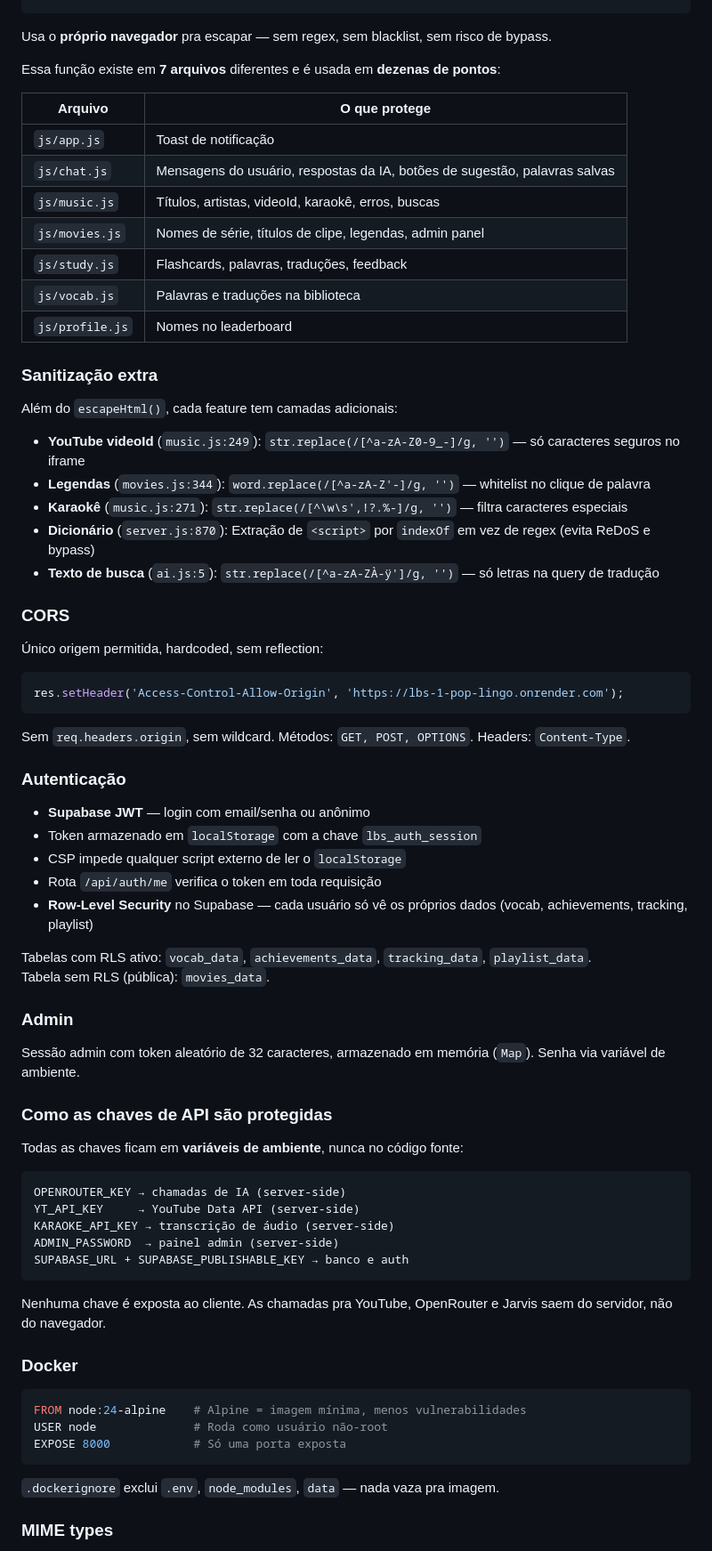
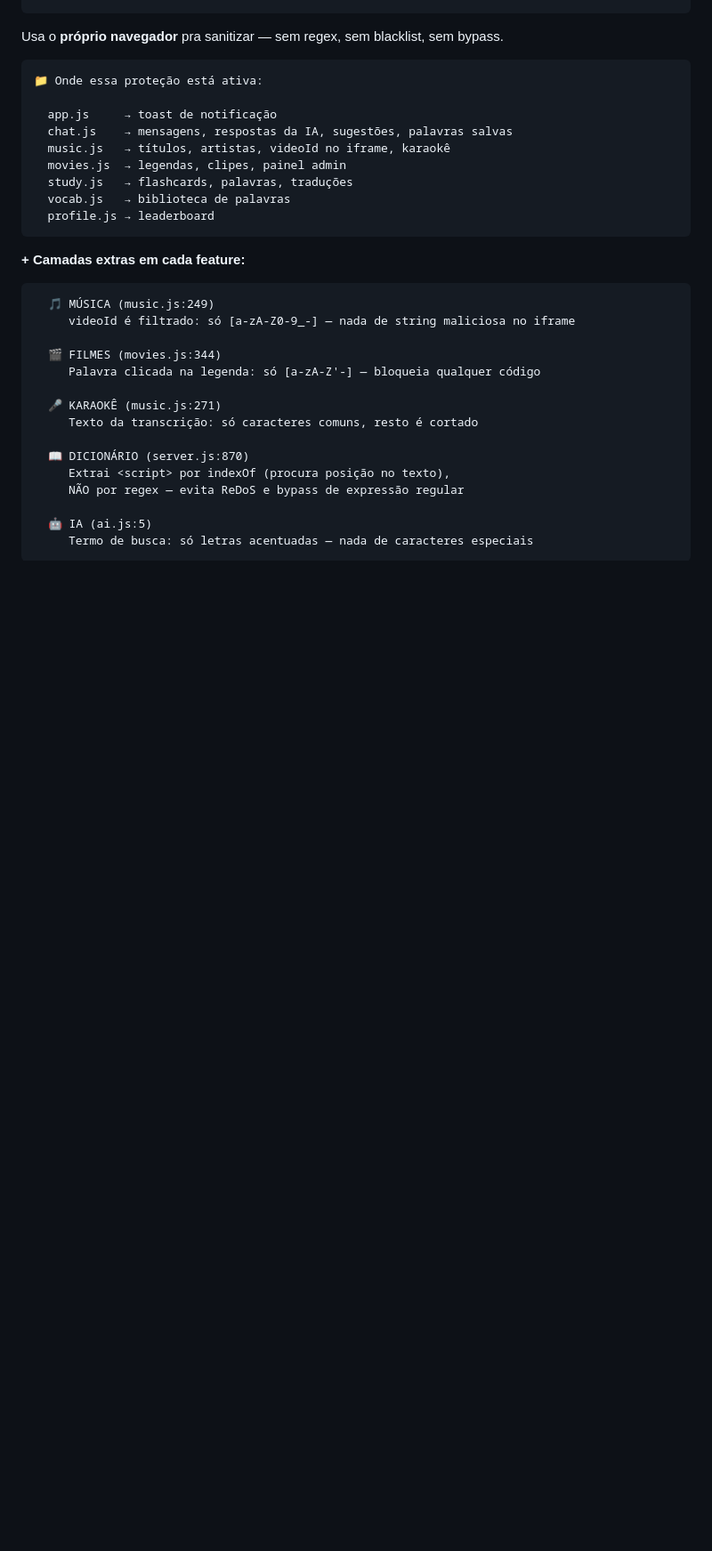
Before and after one commit to nicolasgomesnicolau-lab/LBS-1---pop-lingo, a Markdown page: README.md, the part around one of its changes. Shown at 89% size. Rendered like a GitHub page; blank space fills up the shorter version.

Commit message:
docs: README visual com seções ilustradas de segurança

````diff
--- a/README.md
+++ b/README.md
@@ -55,78 +85,36 @@ function escapeHtml(str) {
 }
 ```
 
-Usa o **próprio navegador** pra escapar — sem regex, sem blacklist, sem risco de bypass.
+Usa o **próprio navegador** pra sanitizar — sem regex, sem blacklist, sem bypass.
 
-Essa função existe em **7 arquivos** diferentes e é usada em **dezenas de pontos**:
+```
+📁 Onde essa proteção está ativa:
 
-| Arquivo | O que protege |
-|---|---|
-| `js/app.js` | Toast de notificação |
-| `js/chat.js` | Mensagens do usuário, respostas da IA, botões de sugestão, palavras salvas |
-| `js/music.js` | Títulos, artistas, videoId, karaokê, erros, buscas |
-| `js/movies.js` | Nomes de série, títulos de clipe, legendas, admin panel |
-| `js/study.js` | Flashcards, palavras, traduções, feedback |
-| `js/vocab.js` | Palavras e traduções na biblioteca |
-| `js/profile.js` | Nomes no leaderboard |
-
-### Sanitização extra
-
-Além do `escapeHtml()`, cada feature tem camadas adicionais:
-
-- **YouTube videoId** (`music.js:249`): `str.replace(/[^a-zA-Z0-9_-]/g, '')` — só caracteres seguros no iframe
-- **Legendas** (`movies.js:344`): `word.replace(/[^a-zA-Z'-]/g, '')` — whitelist no clique de palavra
-- **Karaokê** (`music.js:271`): `str.replace(/[^\w\s',!?.%-]/g, '')` — filtra caracteres especiais
-- **Dicionário** (`server.js:870`): Extração de `<script>` por `indexOf` em vez de regex (evita ReDoS e bypass)
-- **Texto de busca** (`ai.js:5`): `str.replace(/[^a-zA-ZÀ-ÿ']/g, '')` — só letras na query de tradução
-
-### CORS
-
-Único origem permitida, hardcoded, sem reflection:
-
-```js
-res.setHeader('Access-Control-Allow-Origin', 'https://lbs-1-pop-lingo.onrender.com');
+  app.js     → toast de notificação
+  chat.js    → mensagens, respostas da IA, sugestões, palavras salvas
+  music.js   → títulos, artistas, videoId no iframe, karaokê
+  movies.js  → legendas, clipes, painel admin
+  study.js   → flashcards, palavras, traduções
+  vocab.js   → biblioteca de palavras
+  profile.js → leaderboard
 ```
 
-Sem `req.headers.origin`, sem wildcard. Métodos: `GET, POST, OPTIONS`. Headers: `Content-Type`.
+**+ Camadas extras em cada feature:**
 
-### Autenticação
+```
+  🎵 MÚSICA (music.js:249)
+     videoId é filtrado: só [a-zA-Z0-9_-] — nada de string maliciosa no iframe
 
-- **Supabase JWT** — login com email/senha ou anônimo
-- Token armazenado em `localStorage` com a chave `lbs_auth_session`
-- CSP impede qualquer script externo de ler o `localStorage`
-- Rota `/api/auth/me` verifica o token em toda requisição
-- **Row-Level Security** no Supabase — cada usuário só vê os próprios dados (vocab, achievements, tracking, playlist)
+  🎬 FILMES (movies.js:344)
+     Palavra clicada na legenda: só [a-zA-Z'-] — bloqueia qualquer código
 
-Tabelas com RLS ativo: `vocab_data`, `achievements_data`, `tracking_data`, `playlist_data`.
-Tabela sem RLS (pública): `movies_data`.
+  🎤 KARAOKÊ (music.js:271)
+     Texto da transcrição: só caracteres comuns, resto é cortado
 
-### Admin
+  📖 DICIONÁRIO (server.js:870)
+     Extrai <script> por indexOf (procura posição no texto),
+     NÃO por regex — evita ReDoS e bypass de expressão regular
 
-Sessão admin com token aleatório de 32 caracteres, armazenado em memória (`Map`). Senha via variável de ambiente.
-
-### Como as chaves de API são protegidas
-
-Todas as chaves ficam em **variáveis de ambiente**, nunca no código fonte:
-
-```env
-OPENROUTER_KEY → chamadas de IA (server-side)
-YT_API_KEY     → YouTube Data API (server-side)
-KARAOKE_API_KEY → transcrição de áudio (server-side)
-ADMIN_PASSWORD  → painel admin (server-side)
-SUPABASE_URL + SUPABASE_PUBLISHABLE_KEY → banco e auth
+  🤖 IA (ai.js:5)
+     Termo de busca: só letras acentuadas — nada de caracteres especiais
 ```
-
-Nenhuma chave é exposta ao cliente. As chamadas pra YouTube, OpenRouter e Jarvis saem do servidor, não do navegador.
-
-### Docker
-
-```dockerfile
-FROM node:24-alpine    # Alpine = imagem mínima, menos vulnerabilidades
-USER node              # Roda como usuário não-root
-EXPOSE 8000            # Só uma porta exposta
-```
-
-`.dockerignore` exclui `.env`, `node_modules`, `data` — nada vaza pra imagem.
-
-### MIME types
-
````
Also changed, not shown: other parts of README.md (+173 -66 lines).
